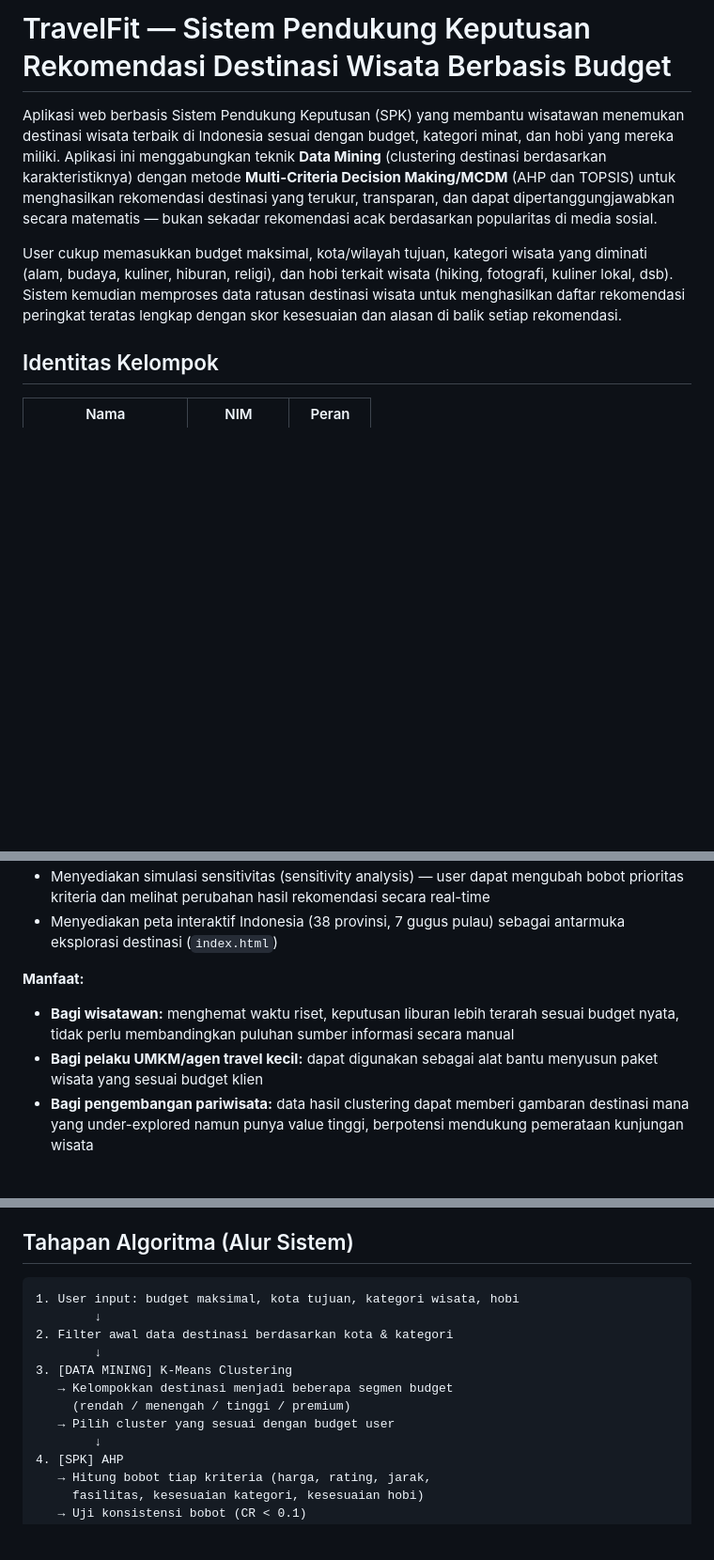
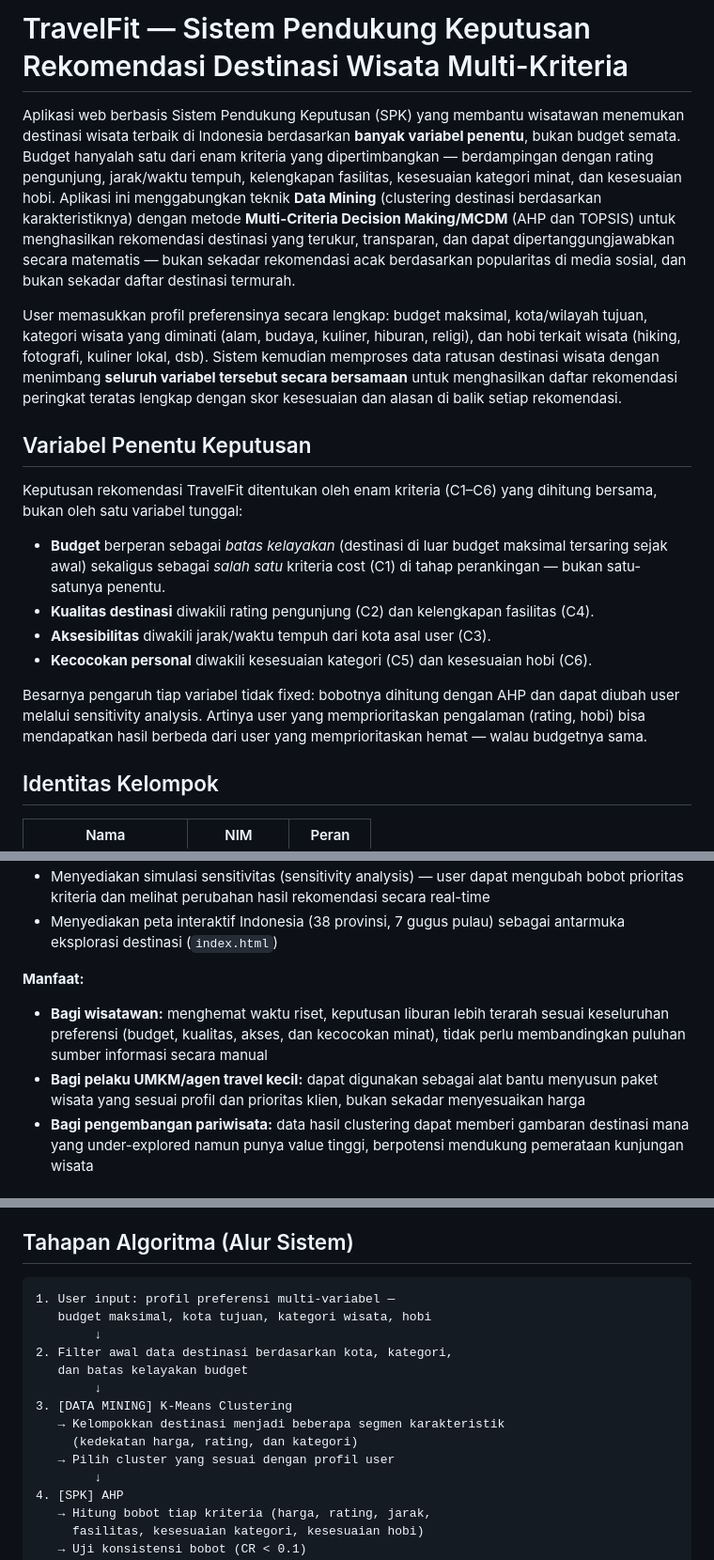
Before and after one commit to ReBioNC/SPK_Destinasi_Wisata, a Markdown page: README.md, 3 parts joined by grey strips. Shown at 94% size. GitHub-like rendering; blank space fills up the shorter version.

Commit message:
Readme Update: multi-kriteria

````diff
--- a/README.md
+++ b/README.md
@@ -1,8 +1,19 @@
-# TravelFit — Sistem Pendukung Keputusan Rekomendasi Destinasi Wisata Berbasis Budget
+# TravelFit — Sistem Pendukung Keputusan Rekomendasi Destinasi Wisata Multi-Kriteria
 
-Aplikasi web berbasis Sistem Pendukung Keputusan (SPK) yang membantu wisatawan menemukan destinasi wisata terbaik di Indonesia sesuai dengan budget, kategori minat, dan hobi yang mereka miliki. Aplikasi ini menggabungkan teknik **Data Mining** (clustering destinasi berdasarkan karakteristiknya) dengan metode **Multi-Criteria Decision Making/MCDM** (AHP dan TOPSIS) untuk menghasilkan rekomendasi destinasi yang terukur, transparan, dan dapat dipertanggungjawabkan secara matematis — bukan sekadar rekomendasi acak berdasarkan popularitas di media sosial.
+Aplikasi web berbasis Sistem Pendukung Keputusan (SPK) yang membantu wisatawan menemukan destinasi wisata terbaik di Indonesia berdasarkan **banyak variabel penentu**, bukan budget semata. Budget hanyalah satu dari enam kriteria yang dipertimbangkan — berdampingan dengan rating pengunjung, jarak/waktu tempuh, kelengkapan fasilitas, kesesuaian kategori minat, dan kesesuaian hobi. Aplikasi ini menggabungkan teknik **Data Mining** (clustering destinasi berdasarkan karakteristiknya) dengan metode **Multi-Criteria Decision Making/MCDM** (AHP dan TOPSIS) untuk menghasilkan rekomendasi destinasi yang terukur, transparan, dan dapat dipertanggungjawabkan secara matematis — bukan sekadar rekomendasi acak berdasarkan popularitas di media sosial, dan bukan sekadar daftar destinasi termurah.
 
-User cukup memasukkan budget maksimal, kota/wilayah tujuan, kategori wisata yang diminati (alam, budaya, kuliner, hiburan, religi), dan hobi terkait wisata (hiking, fotografi, kuliner lokal, dsb). Sistem kemudian memproses data ratusan destinasi wisata untuk menghasilkan daftar rekomendasi peringkat teratas lengkap dengan skor kesesuaian dan alasan di balik setiap rekomendasi.
+User memasukkan profil preferensinya secara lengkap: budget maksimal, kota/wilayah tujuan, kategori wisata yang diminati (alam, budaya, kuliner, hiburan, religi), dan hobi terkait wisata (hiking, fotografi, kuliner lokal, dsb). Sistem kemudian memproses data ratusan destinasi wisata dengan menimbang **seluruh variabel tersebut secara bersamaan** untuk menghasilkan daftar rekomendasi peringkat teratas lengkap dengan skor kesesuaian dan alasan di balik setiap rekomendasi.
+
+## Variabel Penentu Keputusan
+
+Keputusan rekomendasi TravelFit ditentukan oleh enam kriteria (C1–C6) yang dihitung bersama, bukan oleh satu variabel tunggal:
+
+- **Budget** berperan sebagai *batas kelayakan* (destinasi di luar budget maksimal tersaring sejak awal) sekaligus sebagai *salah satu* kriteria cost (C1) di tahap perankingan — bukan satu-satunya penentu.
+- **Kualitas destinasi** diwakili rating pengunjung (C2) dan kelengkapan fasilitas (C4).
+- **Aksesibilitas** diwakili jarak/waktu tempuh dari kota asal user (C3).
+- **Kecocokan personal** diwakili kesesuaian kategori (C5) dan kesesuaian hobi (C6).
+
+Besarnya pengaruh tiap variabel tidak fixed: bobotnya dihitung dengan AHP dan dapat diubah user melalui sensitivity analysis. Artinya user yang memprioritaskan pengalaman (rating, hobi) bisa mendapatkan hasil berbeda dari user yang memprioritaskan hemat — walau budgetnya sama.
 
 ## Identitas Kelompok
 
@@ -27,8 +38,8 @@ Wisatawan, khususnya kalangan mahasiswa dan backpacker dengan budget terbatas, s
 - Menyediakan peta interaktif Indonesia (38 provinsi, 7 gugus pulau) sebagai antarmuka eksplorasi destinasi (`index.html`)
 
 **Manfaat:**
-- **Bagi wisatawan:** menghemat waktu riset, keputusan liburan lebih terarah sesuai budget nyata, tidak perlu membandingkan puluhan sumber informasi secara manual
-- **Bagi pelaku UMKM/agen travel kecil:** dapat digunakan sebagai alat bantu menyusun paket wisata yang sesuai budget klien
+- **Bagi wisatawan:** menghemat waktu riset, keputusan liburan lebih terarah sesuai keseluruhan preferensi (budget, kualitas, akses, dan kecocokan minat), tidak perlu membandingkan puluhan sumber informasi secara manual
+- **Bagi pelaku UMKM/agen travel kecil:** dapat digunakan sebagai alat bantu menyusun paket wisata yang sesuai profil dan prioritas klien, bukan sekadar menyesuaikan harga
 - **Bagi pengembangan pariwisata:** data hasil clustering dapat memberi gambaran destinasi mana yang under-explored namun punya value tinggi, berpotensi mendukung pemerataan kunjungan wisata
 
 ## Metode yang Digunakan
@@ -87,14 +98,16 @@ Semakin tinggi nilai Vi (mendekati 1), semakin ideal destinasi tersebut terhadap
 ## Tahapan Algoritma (Alur Sistem)
 
 ```text
-1. User input: budget maksimal, kota tujuan, kategori wisata, hobi
+1. User input: profil preferensi multi-variabel —
+   budget maksimal, kota tujuan, kategori wisata, hobi
         ↓
-2. Filter awal data destinasi berdasarkan kota & kategori
+2. Filter awal data destinasi berdasarkan kota, kategori,
+   dan batas kelayakan budget
         ↓
 3. [DATA MINING] K-Means Clustering
-   → Kelompokkan destinasi menjadi beberapa segmen budget
-     (rendah / menengah / tinggi / premium)
-   → Pilih cluster yang sesuai dengan budget user
+   → Kelompokkan destinasi menjadi beberapa segmen karakteristik
+     (kedekatan harga, rating, dan kategori)
+   → Pilih cluster yang sesuai dengan profil user
         ↓
 4. [SPK] AHP
    → Hitung bobot tiap kriteria (harga, rating, jarak,
````
Also changed, not shown: other parts of README.md (+1 -1 lines).
